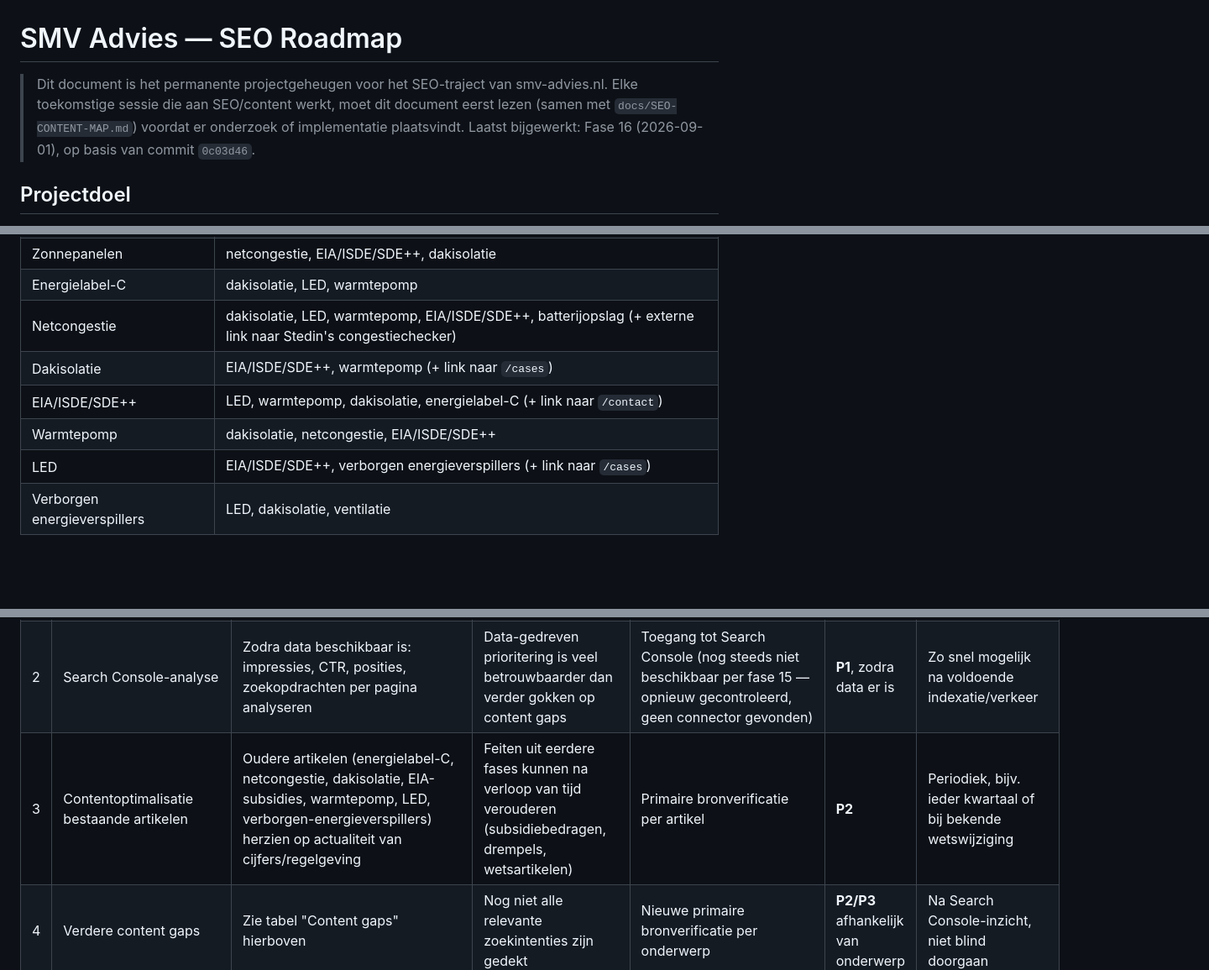
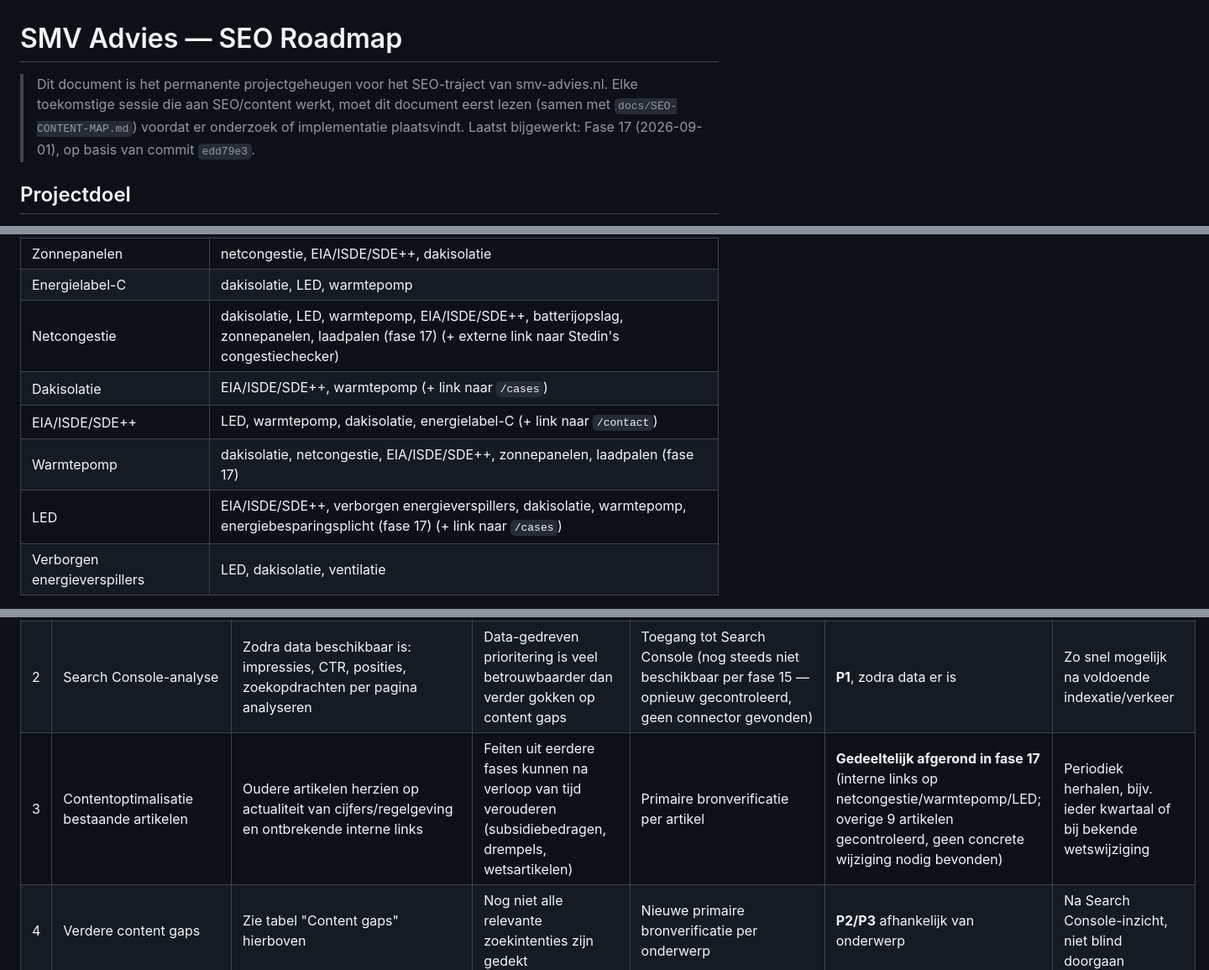
Before and after one commit to richarqq-smv/smv-advies-website, a Markdown page: docs/SEO-ROADMAP.md, 3 parts joined by grey strips. Shown at 84% size. GitHub-like rendering; blank space fills up the shorter version.

```diff
--- a/docs/SEO-ROADMAP.md
+++ b/docs/SEO-ROADMAP.md
@@ -1,6 +1,6 @@
 # SMV Advies — SEO Roadmap
 
-> Dit document is het permanente projectgeheugen voor het SEO-traject van smv-advies.nl. Elke toekomstige sessie die aan SEO/content werkt, moet dit document eerst lezen (samen met `docs/SEO-CONTENT-MAP.md`) voordat er onderzoek of implementatie plaatsvindt. Laatst bijgewerkt: Fase 16 (2026-09-01), op basis van commit `0c03d46`.
+> Dit document is het permanente projectgeheugen voor het SEO-traject van smv-advies.nl. Elke toekomstige sessie die aan SEO/content werkt, moet dit document eerst lezen (samen met `docs/SEO-CONTENT-MAP.md`) voordat er onderzoek of implementatie plaatsvindt. Laatst bijgewerkt: Fase 17 (2026-09-01), op basis van commit `edd79e3`.
 
 ## Projectdoel
 
@@ -101,11 +112,11 @@ Onderstaande is opgebouwd uit de daadwerkelijke `ROUTES.blogPost(...)`-links in
 | Laadpalen | EIA/ISDE/SDE++, zonnepanelen, netcongestie |
 | Zonnepanelen | netcongestie, EIA/ISDE/SDE++, dakisolatie |
 | Energielabel-C | dakisolatie, LED, warmtepomp |
-| Netcongestie | dakisolatie, LED, warmtepomp, EIA/ISDE/SDE++, batterijopslag (+ externe link naar Stedin's congestiechecker) |
+| Netcongestie | dakisolatie, LED, warmtepomp, EIA/ISDE/SDE++, batterijopslag, zonnepanelen, laadpalen (fase 17) (+ externe link naar Stedin's congestiechecker) |
 | Dakisolatie | EIA/ISDE/SDE++, warmtepomp (+ link naar `/cases`) |
 | EIA/ISDE/SDE++ | LED, warmtepomp, dakisolatie, energielabel-C (+ link naar `/contact`) |
-| Warmtepomp | dakisolatie, netcongestie, EIA/ISDE/SDE++ |
-| LED | EIA/ISDE/SDE++, verborgen energieverspillers (+ link naar `/cases`) |
+| Warmtepomp | dakisolatie, netcongestie, EIA/ISDE/SDE++, zonnepanelen, laadpalen (fase 17) |
+| LED | EIA/ISDE/SDE++, verborgen energieverspillers, dakisolatie, warmtepomp, energiebesparingsplicht (fase 17) (+ link naar `/cases`) |
 | Verborgen energieverspillers | LED, dakisolatie, ventilatie |
 
 **Update (fase 15) — ontbrekende inkomende links opgelost**: `batterijopslag-voor-uw-bedrijfspand` en `ventilatie-in-uw-bedrijfspand` hadden na fase 14 geen enkele inkomende link vanuit een ander artikel. In fase 15 is dit verholpen: de bestaande H3 "Batterijopslag" in `netcongestie-hoeksche-waard` linkt nu naar het batterijopslag-artikel, en de ventilatie-passage in `verborgen-energieverspillers` linkt nu naar het ventilatie-artikel. Beide artikelen hebben nu minimaal 1 inkomende link.
@@ -158,7 +169,7 @@ Deze roadmap is nadrukkelijk **niet** een oproep tot eindeloos nieuwe blogartike
 |---|---|---|---|---|---|---|
 | 1 | ~~Interne linking bijwerken~~ | ~~Batterijopslag en ventilatie een inkomende link geven vanuit netcongestie resp. verborgen-energieverspillers~~ | Concreet vastgestelde lacune (zie "Interne linkstrategie") | — | **Afgerond in fase 15** | Uitgevoerd op 2026-09-01 |
 | 2 | Search Console-analyse | Zodra data beschikbaar is: impressies, CTR, posities, zoekopdrachten per pagina analyseren | Data-gedreven prioritering is veel betrouwbaarder dan verder gokken op content gaps | Toegang tot Search Console (nog steeds niet beschikbaar per fase 15 — opnieuw gecontroleerd, geen connector gevonden) | **P1**, zodra data er is | Zo snel mogelijk na voldoende indexatie/verkeer |
-| 3 | Contentoptimalisatie bestaande artikelen | Oudere artikelen (energielabel-C, netcongestie, dakisolatie, EIA-subsidies, warmtepomp, LED, verborgen-energieverspillers) herzien op actualiteit van cijfers/regelgeving | Feiten uit eerdere fases kunnen na verloop van tijd verouderen (subsidiebedragen, drempels, wetsartikelen) | Primaire bronverificatie per artikel | **P2** | Periodiek, bijv. ieder kwartaal of bij bekende wetswijziging |
+| 3 | Contentoptimalisatie bestaande artikelen | Oudere artikelen herzien op actualiteit van cijfers/regelgeving en ontbrekende interne links | Feiten uit eerdere fases kunnen na verloop van tijd verouderen (subsidiebedragen, drempels, wetsartikelen) | Primaire bronverificatie per artikel | **Gedeeltelijk afgerond in fase 17** (interne links op netcongestie/warmtepomp/LED; overige 9 artikelen gecontroleerd, geen concrete wijziging nodig bevonden) | Periodiek herhalen, bijv. ieder kwartaal of bij bekende wetswijziging |
 | 4 | Verdere content gaps | Zie tabel "Content gaps" hierboven | Nog niet alle relevante zoekintenties zijn gedekt | Nieuwe primaire bronverificatie per onderwerp | **P2/P3** afhankelijk van onderwerp | Na Search Console-inzicht, niet blind doorgaan |
 | 5 | Commerciële/conversie-SEO | De paden content → `/energie-indicatie` → `/contact` optimaliseren (zie "Commercieel pad"-sectie in de content map) | Meer content zonder conversieverbetering levert minder waarde op dan gerichte funnel-optimalisatie | Geen technische blokkade; vraagt wel bewuste, losse goedkeuring omdat het bestaande pagina's raakt | **P2** | Nadat er voldoende verkeersdata is om knelpunten te identificeren |
 | 6 | Lokale SEO | Overwegen of een aparte, goed onderbouwde uitbreiding van lokale signalen (bijv. per-kern content, meer expliciete NAP-consistentie) waarde toevoegt naast de al bestaande `/werkgebied`-pagina | Werkgebied bestaat al en dekt de regio; verdere uitbreiding moet aantoonbare zoekintentie hebben, geen aanname | Zie "Lokale SEO"-sectie in `SEO-CONTENT-MAP.md` | **P3** | Alleen na concrete aanwijzing (bijv. Search Console-zoekwoorden per kern) |
```
Also changed, not shown: other parts of docs/SEO-ROADMAP.md (+17 -5 lines), docs/SEO-CONTENT-MAP.md (+10 -10 lines).
